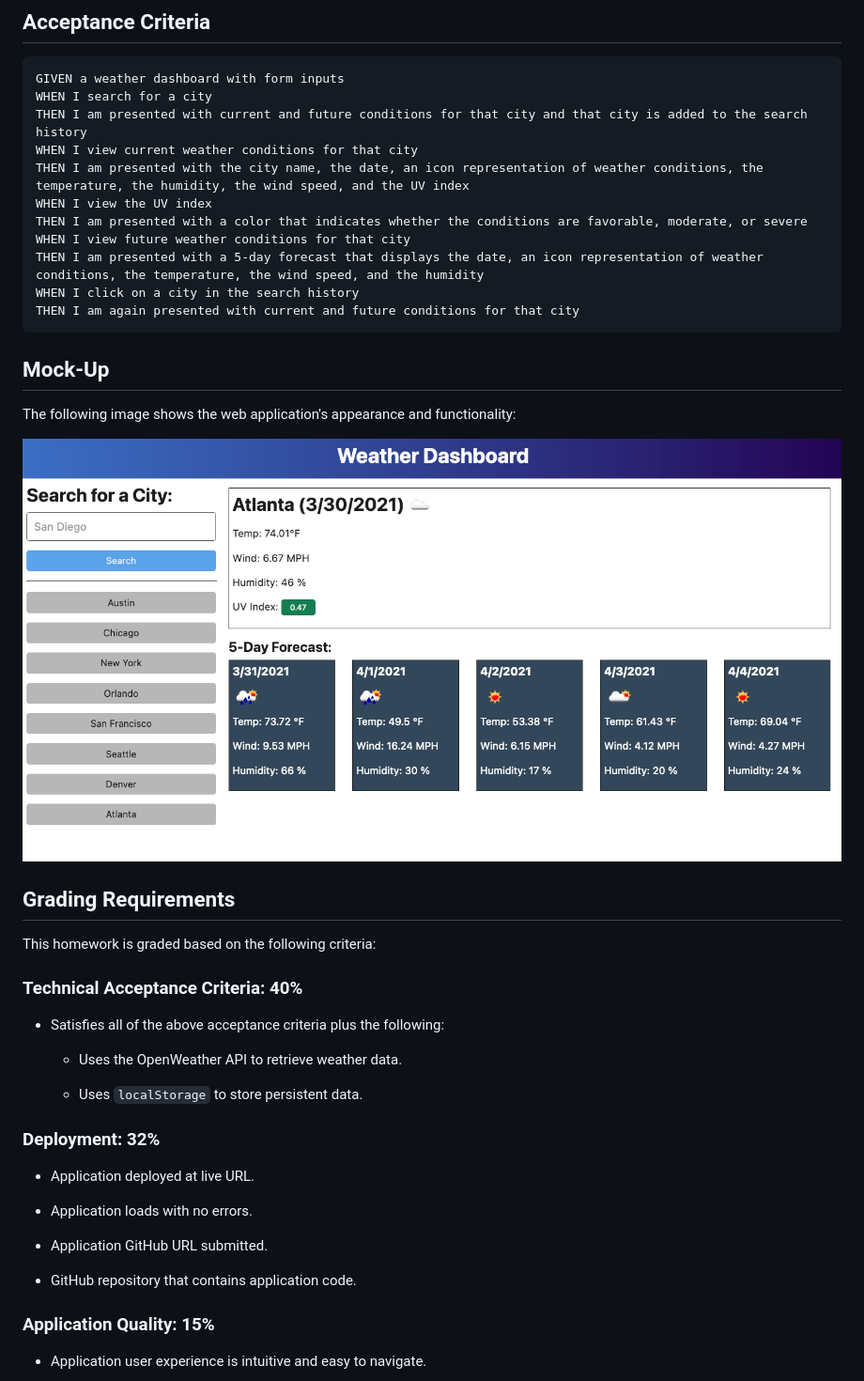
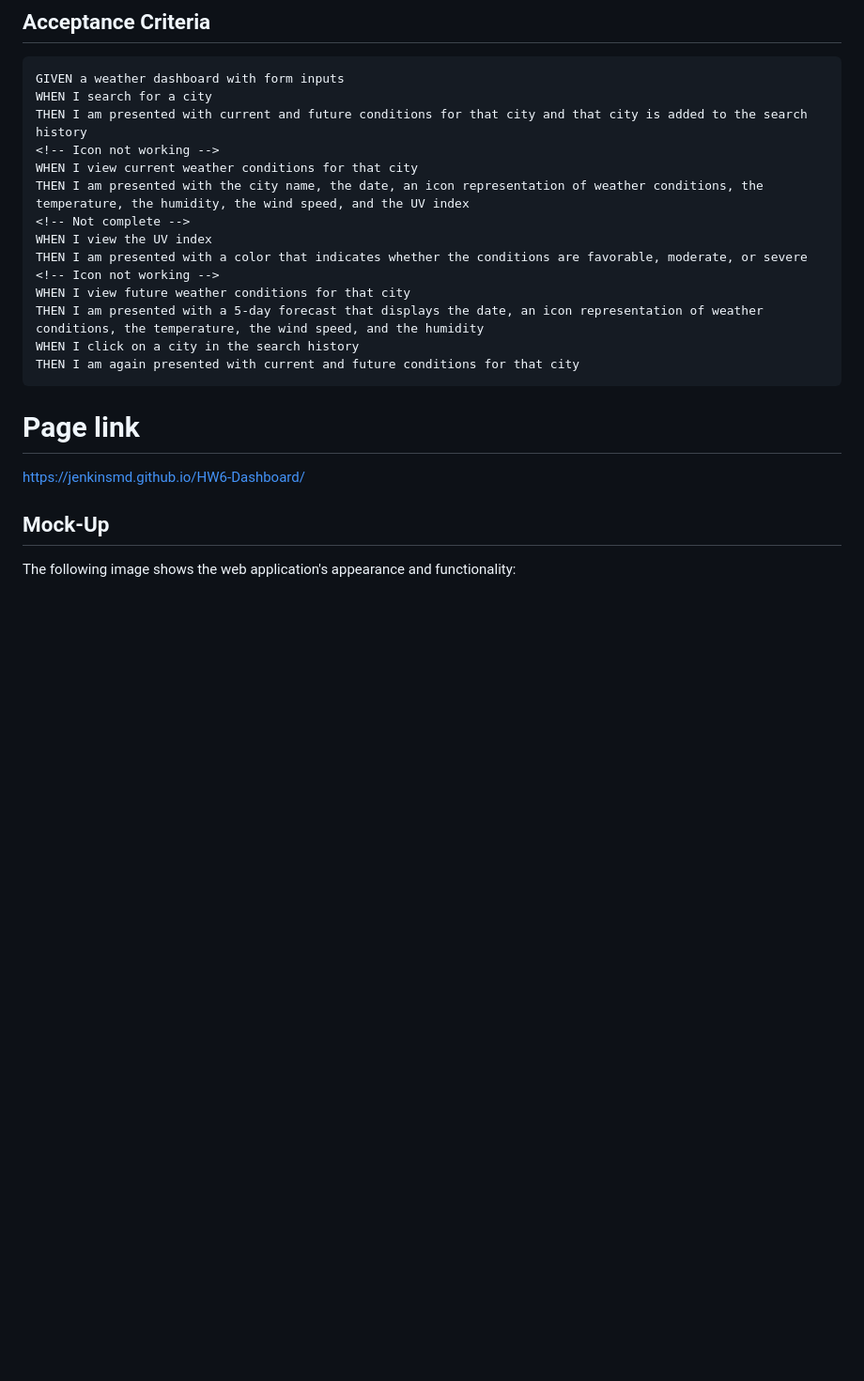
Before and after one commit to JenkinsMD/HW6-Dashboard, a Markdown page: README.md, the part around the change printed below. Shown: that part at 94% size. Drawn GitHub-style; pictures changed too: Assets/06-server-side-apis-homework-demo.png (deleted); blank space fills up the shorter version.

Commit message:
updated readme to include link and ss

````diff
--- a/README.md
+++ b/README.md
@@ -20,45 +20,24 @@ SO THAT I can plan a trip accordingly
 GIVEN a weather dashboard with form inputs
 WHEN I search for a city
 THEN I am presented with current and future conditions for that city and that city is added to the search history
+<!-- Icon not working -->
 WHEN I view current weather conditions for that city
 THEN I am presented with the city name, the date, an icon representation of weather conditions, the temperature, the humidity, the wind speed, and the UV index
+<!-- Not complete -->
 WHEN I view the UV index
 THEN I am presented with a color that indicates whether the conditions are favorable, moderate, or severe
+<!-- Icon not working -->
 WHEN I view future weather conditions for that city
 THEN I am presented with a 5-day forecast that displays the date, an icon representation of weather conditions, the temperature, the wind speed, and the humidity
 WHEN I click on a city in the search history
 THEN I am again presented with current and future conditions for that city
 ```
 
+# Page link
+
+ https://jenkinsmd.github.io/HW6-Dashboard/
+
 ## Mock-Up
 
 The following image shows the web application's appearance and functionality:
 
-![The weather app includes a search option, a list of cities, and a five-day forecast and current weather conditions for Atlanta.](./Assets/06-server-side-apis-homework-demo.png)
-
-## Grading Requirements
-
-This homework is graded based on the following criteria:
-
-### Technical Acceptance Criteria: 40%
-
-* Satisfies all of the above acceptance criteria plus the following:
-
-    * Uses the OpenWeather API to retrieve weather data.
-
-    * Uses `localStorage` to store persistent data.
-
-### Deployment: 32%
-
-* Application deployed at live URL.
-
-* Application loads with no errors.
-
-* Application GitHub URL submitted.
-
-* GitHub repository that contains application code.
-
-### Application Quality: 15%
-
-* Application user experience is intuitive and easy to navigate.
-
````
Also changed, not shown: other parts of README.md (+1 -26 lines), Assets/Dashboard.png (added).
